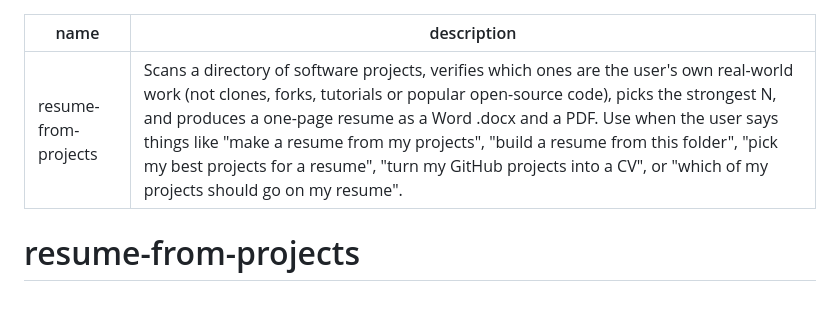
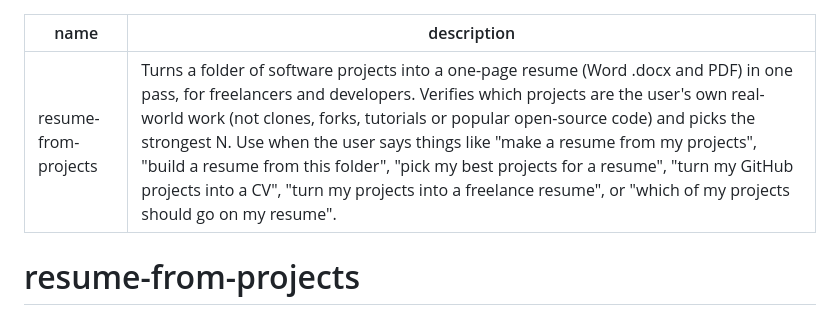
Before and after one commit to hasanify/resume-from-projects, a Markdown page: skills/resume-from-projects/SKILL.md, the part around the change. GitHub-like rendering.

```diff
--- a/skills/resume-from-projects/SKILL.md
+++ b/skills/resume-from-projects/SKILL.md
@@ -1,6 +1,6 @@
 ---
 name: resume-from-projects
-description: Scans a directory of software projects, verifies which ones are the user's own real-world work (not clones, forks, tutorials or popular open-source code), picks the strongest N, and produces a one-page resume as a Word .docx and a PDF. Use when the user says things like "make a resume from my projects", "build a resume from this folder", "pick my best projects for a resume", "turn my GitHub projects into a CV", or "which of my projects should go on my resume".
+description: Turns a folder of software projects into a one-page resume (Word .docx and PDF) in one pass, for freelancers and developers. Verifies which projects are the user's own real-world work (not clones, forks, tutorials or popular open-source code) and picks the strongest N. Use when the user says things like "make a resume from my projects", "build a resume from this folder", "pick my best projects for a resume", "turn my GitHub projects into a CV", "turn my projects into a freelance resume", or "which of my projects should go on my resume".
 ---
 
 # resume-from-projects
```
Also changed, not shown: README.md (+18 -3 lines), assets/banner.png.
